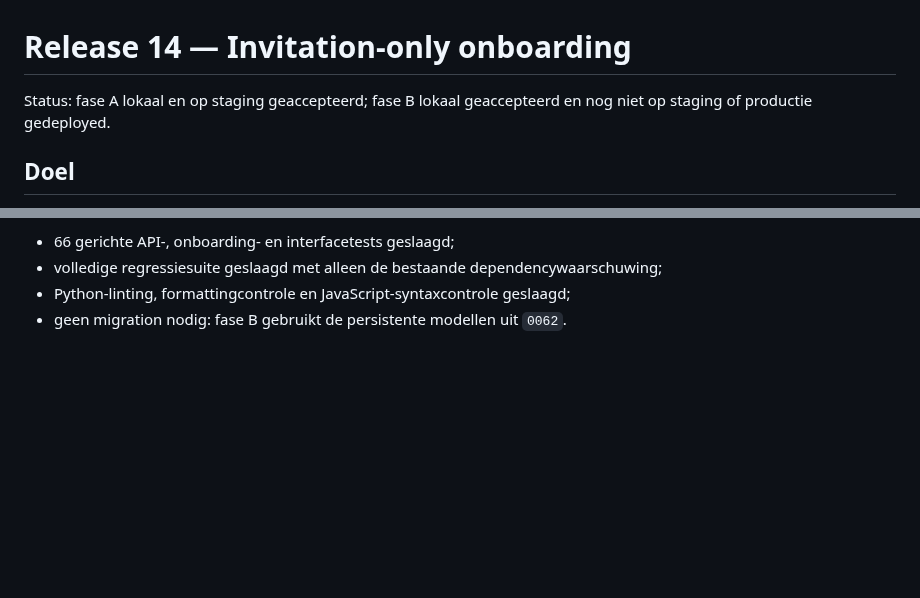
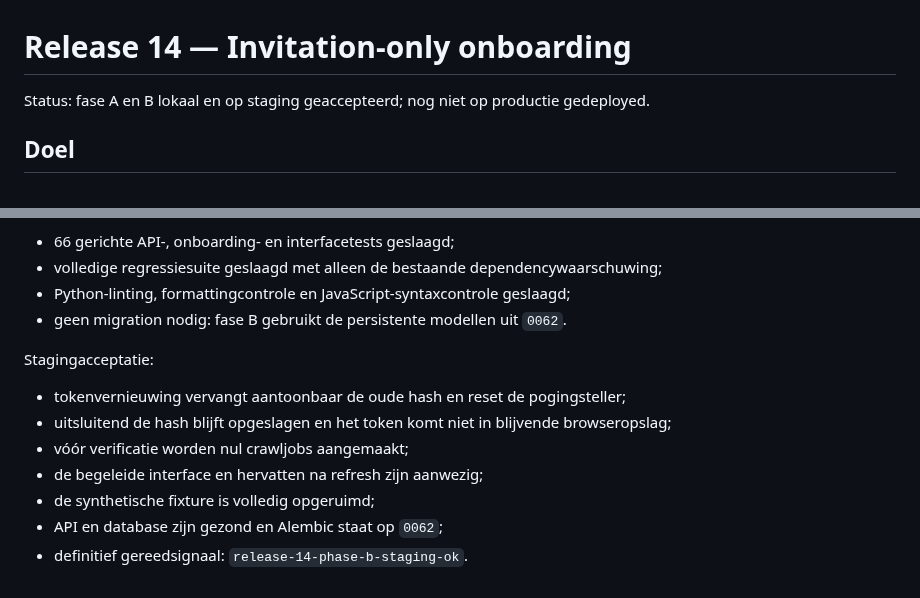
Before and after one commit to maurits-olylo/seotool, a Markdown page: docs/release-14.md, 2 parts joined by grey strips. Rendered like a GitHub page; blank space fills up the shorter version.

Commit message:
docs: accept guided onboarding on staging

```diff
--- a/docs/release-14.md
+++ b/docs/release-14.md
@@ -1,7 +1,6 @@
 # Release 14 — Invitation-only onboarding
 
-Status: fase A lokaal en op staging geaccepteerd; fase B lokaal geaccepteerd en nog niet op staging
-of productie gedeployed.
+Status: fase A en B lokaal en op staging geaccepteerd; nog niet op productie gedeployed.
 
 ## Doel
 
@@ -64,3 +63,13 @@ Lokale acceptatie:
 - volledige regressiesuite geslaagd met alleen de bestaande dependencywaarschuwing;
 - Python-linting, formattingcontrole en JavaScript-syntaxcontrole geslaagd;
 - geen migration nodig: fase B gebruikt de persistente modellen uit `0062`.
+
+Stagingacceptatie:
+
+- tokenvernieuwing vervangt aantoonbaar de oude hash en reset de pogingsteller;
+- uitsluitend de hash blijft opgeslagen en het token komt niet in blijvende browseropslag;
+- vóór verificatie worden nul crawljobs aangemaakt;
+- de begeleide interface en hervatten na refresh zijn aanwezig;
+- de synthetische fixture is volledig opgeruimd;
+- API en database zijn gezond en Alembic staat op `0062`;
+- definitief gereedsignaal: `release-14-phase-b-staging-ok`.
```
Also changed, not shown: docs/onboarding-friends-family.md (+1 -1 lines).
